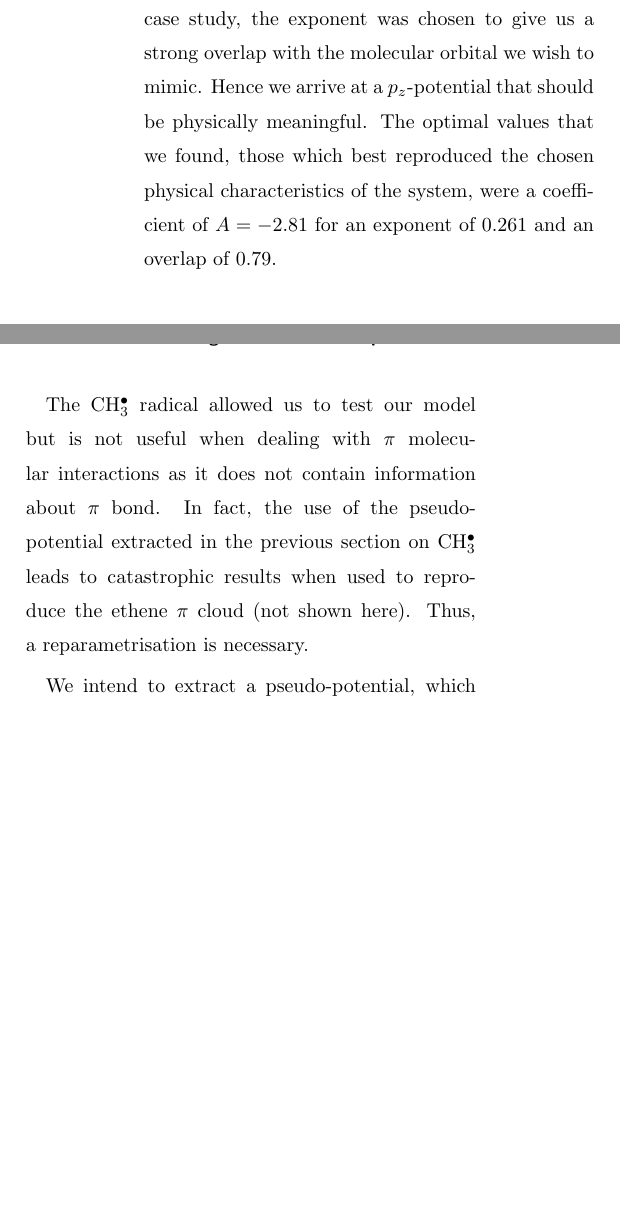
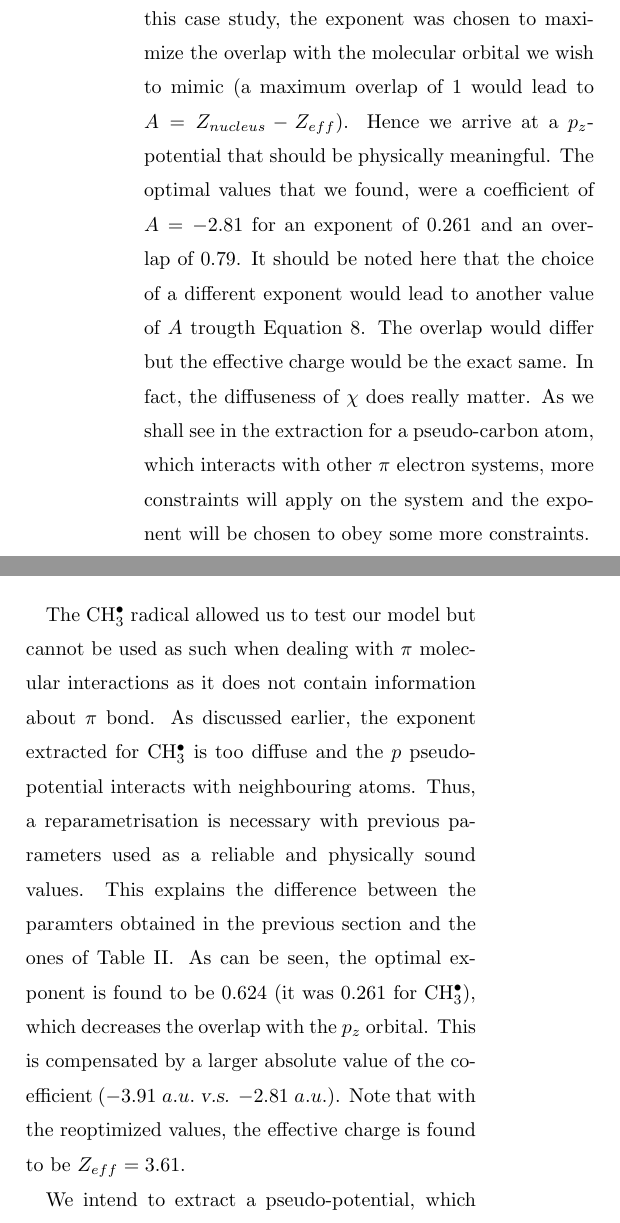
Before and after one commit to cvzj57/paper_06_17, a LaTeX paper (main.tex): two parts of the columns of page 6 of 17, joined at a grey line, cut so that both start at the same text, the shorter picture padded with empty space. Compiled offline with pdfLaTeX.

Commit message:
introduction to part C rewritten

```diff
--- a/main.tex
+++ b/main.tex
@@ -368,12 +369,22 @@ that \(Z_{eff} \approx 3.6\).
 We now have the power to choose a \(p_{z}\) pseudo-potential solely based on the Gaussian
 exponent, and the \(Z_{eff}\) then follows from the above.
 For this case study,
-the exponent was chosen to give us a strong overlap with the molecular
-orbital we wish to mimic.
+the exponent was chosen to maximize the overlap with the molecular
+orbital we wish to mimic (a maximum overlap of $1$ would lead to
+$A=Z_{nucleus}-Z_{eff}$).
 Hence we arrive at a \(p_{z}\)-potential that should be physically meaningful.
-The optimal values that we found, those which best reproduced the chosen
-physical characteristics of the system, were a coefficient of $A=-2.81$ for
-an exponent of $0.261$ and an overlap of 0.79.
+The optimal values that we found,
+% those which best reproduced the chosen
+%physical characteristics of the system,
+were a coefficient of $A=-2.81$ for
+an exponent of $0.261$ and an overlap of $0.79$.
+It should be noted here that the choice of a different exponent would lead to another value
+of $A$ trougth Equation~\ref{eq:Zeff}.
+The overlap would differ but the effective charge would be the exact same.
+In fact, the diffuseness of $\chi$ does really matter.
+As we shall see in the extraction for a pseudo-carbon atom, which interacts with other
+$\pi$ electron systems, more constraints will apply on the system and the exponent
+will be chosen to obey some more constraints.
 
 \subsubsection{Extraction of the six $s$ potentials parameters}
 Now that we have set up the $p$ potential placed at the nucleus, we shall define
@@ -386,12 +397,19 @@ and an exponent of $10.0$.
 
 \subsection{Extraction in the general case for C sp$^2$ atoms}
 \label{section:csp2_extraction}
-The CH$_3^\bullet$ radical allowed us to test our model but is not useful
-when dealing with $\pi$ molecular interactions as it does not contain
+The CH$_3^\bullet$ radical allowed us to test our model but cannot be used
+as such when dealing with $\pi$ molecular interactions as it does not contain
 information about $\pi$ bond.
-In fact, the use of the pseudo-potential extracted in the previous section on CH$_3^\bullet$
-leads to catastrophic results when used to reproduce the ethene $\pi$ cloud (not shown here).
-Thus, a reparametrisation is necessary.
+As discussed earlier, the exponent extracted for CH$_3^\bullet$ is too diffuse
+and the $p$ pseudo-potential interacts with neighbouring atoms.
+Thus, a reparametrisation is necessary with previous parameters used as a reliable
+and physically sound values.
+This explains the difference between the paramters obtained in the previous
+section and the ones of Table~\ref{tab:params}.
+As can be seen, the optimal exponent is found to be $0.624$ (it was $0.261$ for
+CH$_3^\bullet$), which decreases the overlap with the $p_z$ orbital.
+This is compensated by a larger absolute value of the coefficient ($-3.91\;a.u.$ \textsl{v.s.} $-2.81\;a.u.$).
+Note that with the reoptimized values, the effective charge is found to be $Z_{eff}=3.61$.
 
 We intend to extract a pseudo-potential, which interacts properly with
 other $\pi$-carrying atoms, be they pseudo-systems or real systems.
```
Also changed, not shown: main.tex (1 more changed lines).
